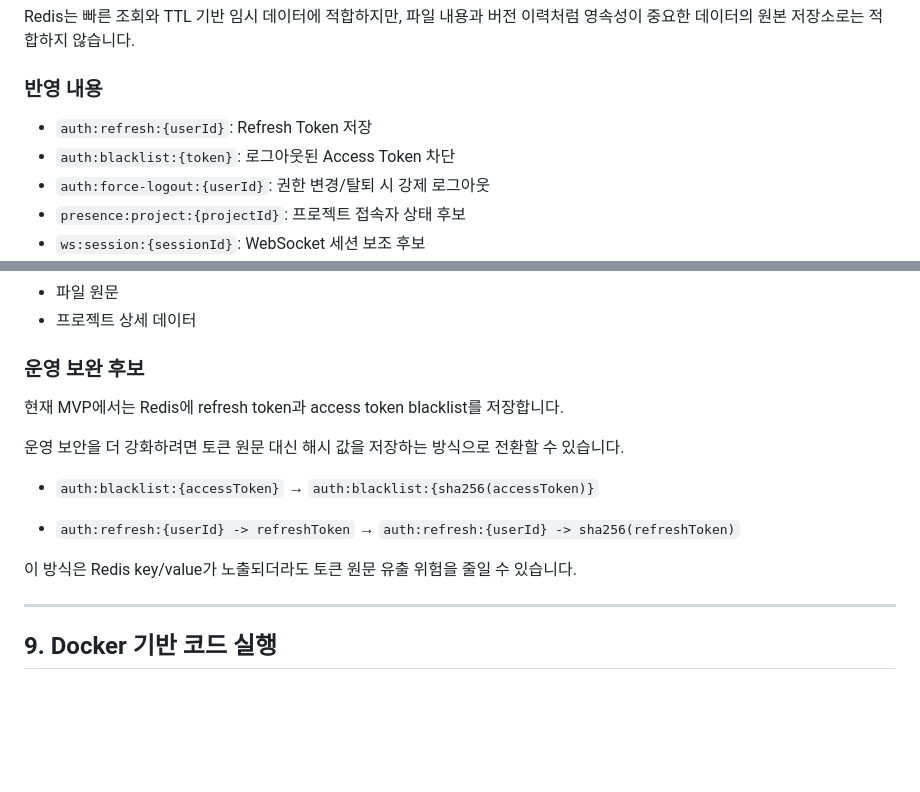
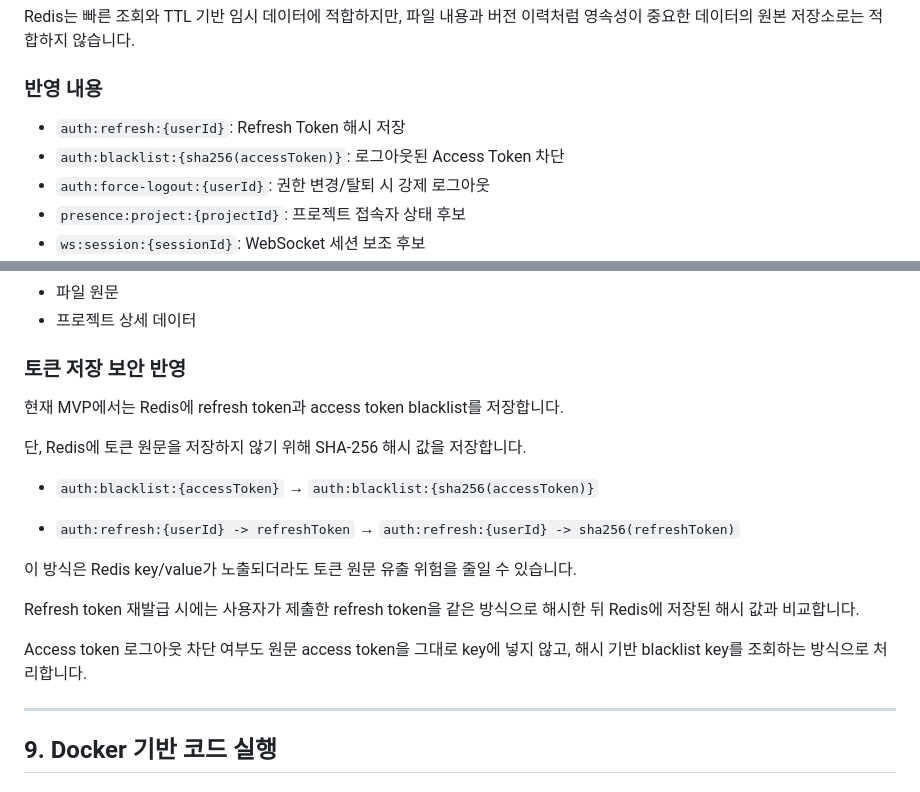
Before and after one commit to Goorm-Team02/Flowdeck-BE, a Markdown page: backend/docs/decision-log.md, 2 parts joined by grey strips. Rendered like a GitHub page; blank space fills up the shorter version.

Commit message:
[DOCS] Redis 토큰 해시 저장 정책 반영

```diff
--- a/backend/docs/decision-log.md
+++ b/backend/docs/decision-log.md
@@ -260,8 +260,8 @@ Redis는 빠른 조회와 TTL 기반 임시 데이터에 적합하지만,
 
 ### 반영 내용
 
-- `auth:refresh:{userId}`: Refresh Token 저장
-- `auth:blacklist:{token}`: 로그아웃된 Access Token 차단
+- `auth:refresh:{userId}`: Refresh Token 해시 저장
+- `auth:blacklist:{sha256(accessToken)}`: 로그아웃된 Access Token 차단
 - `auth:force-logout:{userId}`: 권한 변경/탈퇴 시 강제 로그아웃
 - `presence:project:{projectId}`: 프로젝트 접속자 상태 후보
 - `ws:session:{sessionId}`: WebSocket 세션 보조 후보
@@ -293,11 +293,11 @@ JWT에는 인증과 권한 검증에 필요한 최소 식별 정보만 포함합
 - 파일 원문
 - 프로젝트 상세 데이터
 
-### 운영 보완 후보
+### 토큰 저장 보안 반영
 
 현재 MVP에서는 Redis에 refresh token과 access token blacklist를 저장합니다.
 
-운영 보안을 더 강화하려면 토큰 원문 대신 해시 값을 저장하는 방식으로 전환할 수 있습니다.
+단, Redis에 토큰 원문을 저장하지 않기 위해 SHA-256 해시 값을 저장합니다.
 
 - `auth:blacklist:{accessToken}`
   → `auth:blacklist:{sha256(accessToken)}`
@@ -306,6 +306,12 @@ JWT에는 인증과 권한 검증에 필요한 최소 식별 정보만 포함합
   → `auth:refresh:{userId} -> sha256(refreshToken)`
 
 이 방식은 Redis key/value가 노출되더라도 토큰 원문 유출 위험을 줄일 수 있습니다.
+
+Refresh token 재발급 시에는 사용자가 제출한 refresh token을 같은 방식으로 해시한 뒤
+Redis에 저장된 해시 값과 비교합니다.
+
+Access token 로그아웃 차단 여부도 원문 access token을 그대로 key에 넣지 않고,
+해시 기반 blacklist key를 조회하는 방식으로 처리합니다.
 
 ---
 
```
Also changed, not shown: backend/docs/backend-release-checklist.md (+3 -2 lines).
